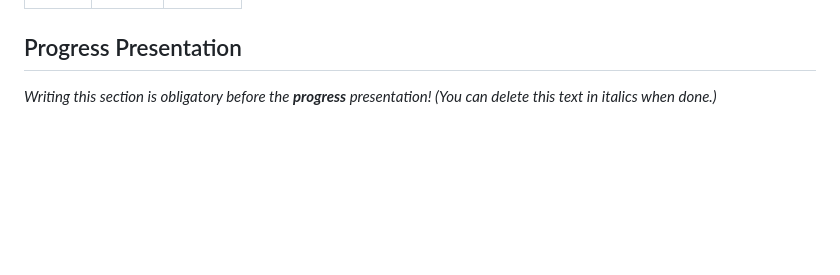
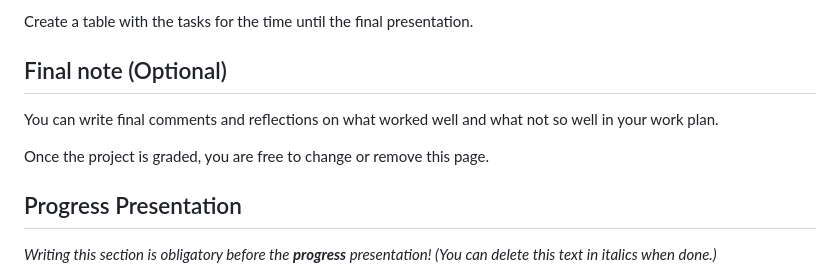
Before and after one commit to CU-S26-MSDSSB-DSCI-01-DataScienceLab/DataScienceLab_Movies_1, a Markdown page: WORKPLAN.md, the part around one of its changes. Drawn GitHub-style; blank space fills up the shorter version.

```diff
--- a/WORKPLAN.md
+++ b/WORKPLAN.md
@@ -77,3 +157,12 @@ Prediction / Machine Learning Questions
+Create a table with the tasks for the time until the final presentation.
+
+
+
+## Final note (Optional)
+
+You can write final comments and reflections on what worked well and what not so well in your work plan.
+
+Once the project is graded, you are free to change or remove this page.
 
 ## Progress Presentation
 
```
Also changed, not shown: other parts of WORKPLAN.md (+89 -9 lines).
